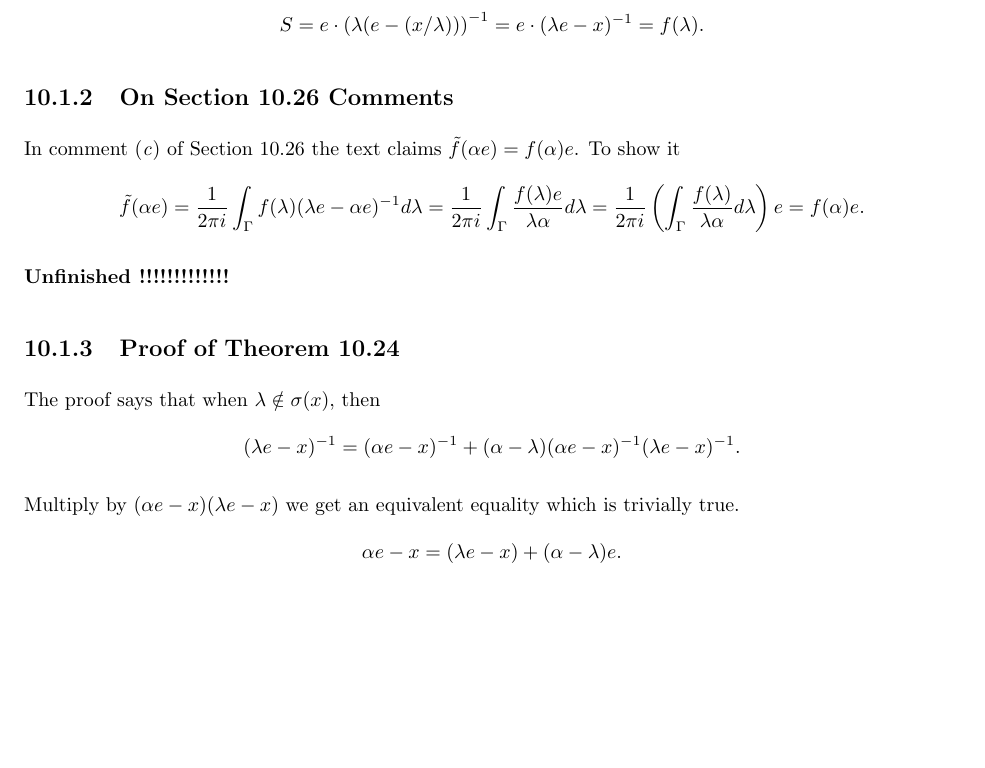
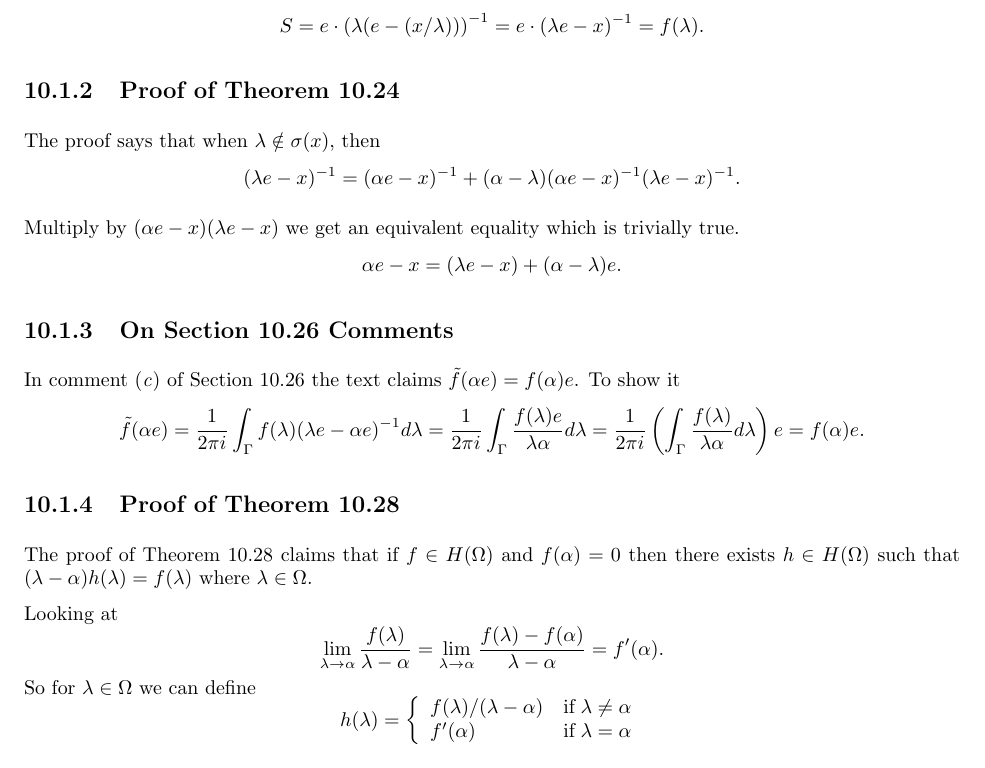
Before and after one commit to yotam-medini/mymath, a LaTeX thesis (rudin/fa/rudinfa-letter.tex, which reads rudin/fa/rudinfa10.tex): part of page 97 of 116, cut so that both start at the same text, the shorter picture padded with empty space. Compiled offline with pdfLaTeX.

Commit message:
rudinfa - note on Theorem 10.28

```diff
--- a/rudin/fa/rudinfa10.tex
+++ b/rudin/fa/rudinfa10.tex
@@ -23,22 +23,6 @@ S
 \end{equation*}
 
 %%%%%%%%%%%%%%%%%%%%%%%%%%%%%%%%%%%%%%%%%%%%%%%%%%%%%%%%%%%%%%%%%%%%%%%%
-\subsection{On Section 10.26 Comments}
-
-In comment \ich{c} of Section~10.26 the text claims
-\(\tilde{f}(\alpha e) = f(\alpha)e\). To show it
-\begin{equation*}
-\tilde{f}(\alpha e)
-  = \frac{1}{2\pi i}\int_{\Gamma} f(\lambda)(\lambda e - \alpha e)^{-1} d\lambda
-  = \frac{1}{2\pi i}\int_{\Gamma} \frac{f(\lambda)e}{\lambda \alpha} d\lambda
-  = \frac{1}{2\pi i}
-    \left(\int_{\Gamma} \frac{f(\lambda)}{\lambda \alpha} d\lambda\right)e
-  = f(\alpha)e.
-\end{equation*}
-\unfinished
-
-%%%%%%%%%%%%%%%%%%%%%%%%%%%%%%%%%%%%%%%%%%%%%%%%%%%%%%%%%%%%%%%%%%%%%%%%
-%%%%%%%%%%%%%%%%%%%%%%%%%%%%%%%%%%%%%%%%%%%%%%%%%%%%%%%%%%%%%%%%%%%%%%%%
 \subsection{Proof of Theorem~10.24}
 
 The proof says that when \(\lambda \notin \sigma(x)\), then
@@ -54,6 +38,46 @@ an equivalent equality which is trivially true.
 \alpha  e -x = (\lambda e -x) + (\alpha - \lambda)e.
 \end{equation*}
 
+
+%%%%%%%%%%%%%%%%%%%%%%%%%%%%%%%%%%%%%%%%%%%%%%%%%%%%%%%%%%%%%%%%%%%%%%%%
+\subsection{On Section 10.26 Comments}
+
+In comment \ich{c} of Section~10.26 the text claims
+\(\tilde{f}(\alpha e) = f(\alpha)e\). To show it
+\begin{equation*}
+\tilde{f}(\alpha e)
+  = \frac{1}{2\pi i}\int_{\Gamma} f(\lambda)(\lambda e - \alpha e)^{-1} d\lambda
+  = \frac{1}{2\pi i}\int_{\Gamma} \frac{f(\lambda)e}{\lambda \alpha} d\lambda
+  = \frac{1}{2\pi i}
+    \left(\int_{\Gamma} \frac{f(\lambda)}{\lambda \alpha} d\lambda\right)e
+  = f(\alpha)e.
+\end{equation*}
+
+%%%%%%%%%%%%%%%%%%%%%%%%%%%%%%%%%%%%%%%%%%%%%%%%%%%%%%%%%%%%%%%%%%%%%%%%
+\subsection{Proof of Theorem 10.28}
+
+The proof of Theorem~10.28 claims that if
+\(f\in H(\Omega)\) and \(f(\alpha)=0\)
+then there exists \(h\in H(\Omega)\) such that
+\((\lambda - \alpha)h(\lambda) = f(\lambda)\) where \(\lambda\in\Omega\).
+
+Looking at
+\begin{equation*}
+\lim_{\lambda\to\alpha} \frac{f(\lambda)}{\lambda - \alpha}
+= \lim_{\lambda\to\alpha} \frac{f(\lambda) - f(\alpha)}{\lambda - \alpha}
+= f'(\alpha).
+\end{equation*}
+So for \(\lambda\in \Omega\) we can define
+\begin{equation*}
+h(\lambda) = \left\{
+\begin{array}{ll}
+ f(\lambda)/(\lambda - \alpha) & \textnormal{if}\;\lambda \neq \alpha \\
+ f'(\alpha) &                    \textnormal{if}\;\lambda = \alpha \\
+\end{array}
+\right.
+\end{equation*}
+Clearly \(h\in H(\Omega\setminus\{\alpha\})\) and continuous on \(\Omega\).
+By Theorem~10.20 of \cite{RudinRCA80} \(h\in H(\Omega)\).
 
 %%%%%%%%%%%%%%%%%%%%%%%%%%%%%%%%%%%%%%%%%%%%%%%%%%%%%%%%%%%%%%%%%%%%%%%%
 %%%%%%%%%%%%%%%%%%%%%%%%%%%%%%%%%%%%%%%%%%%%%%%%%%%%%%%%%%%%%%%%%%%%%%%%
```
